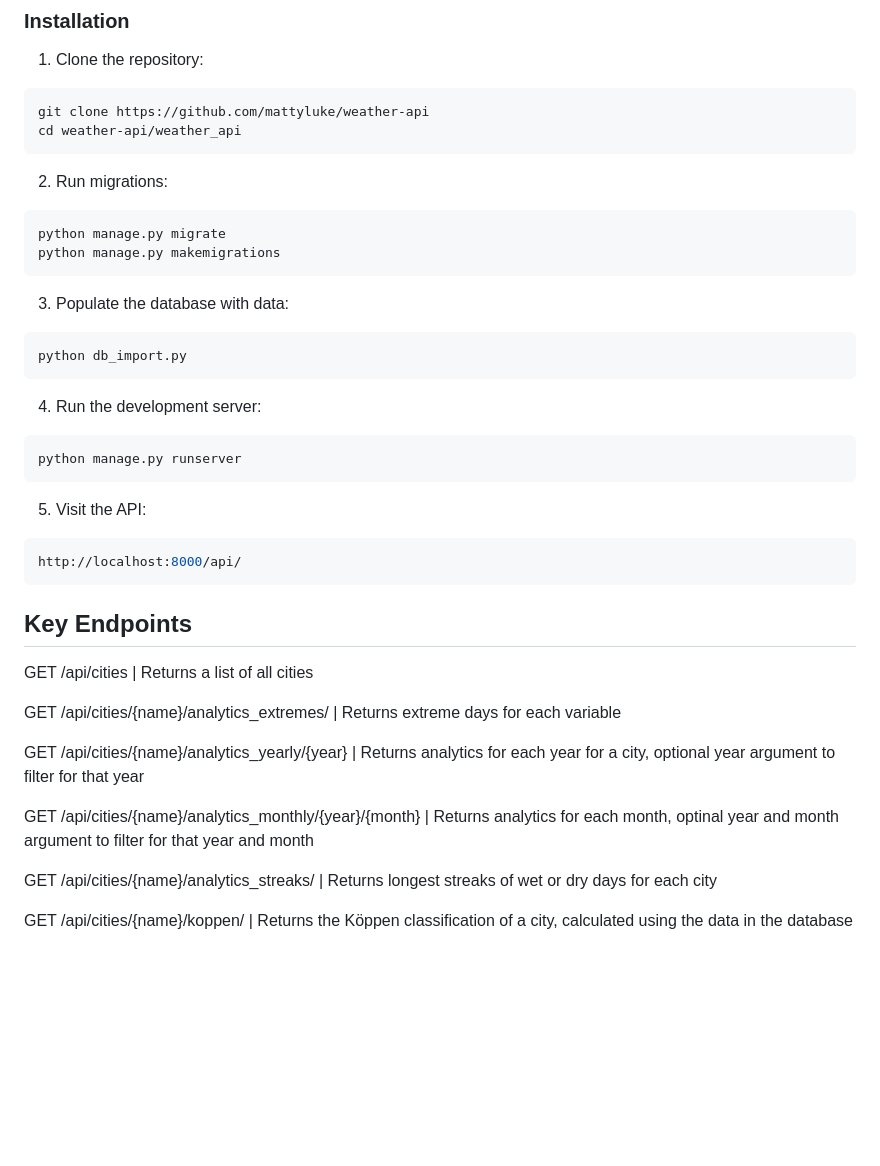
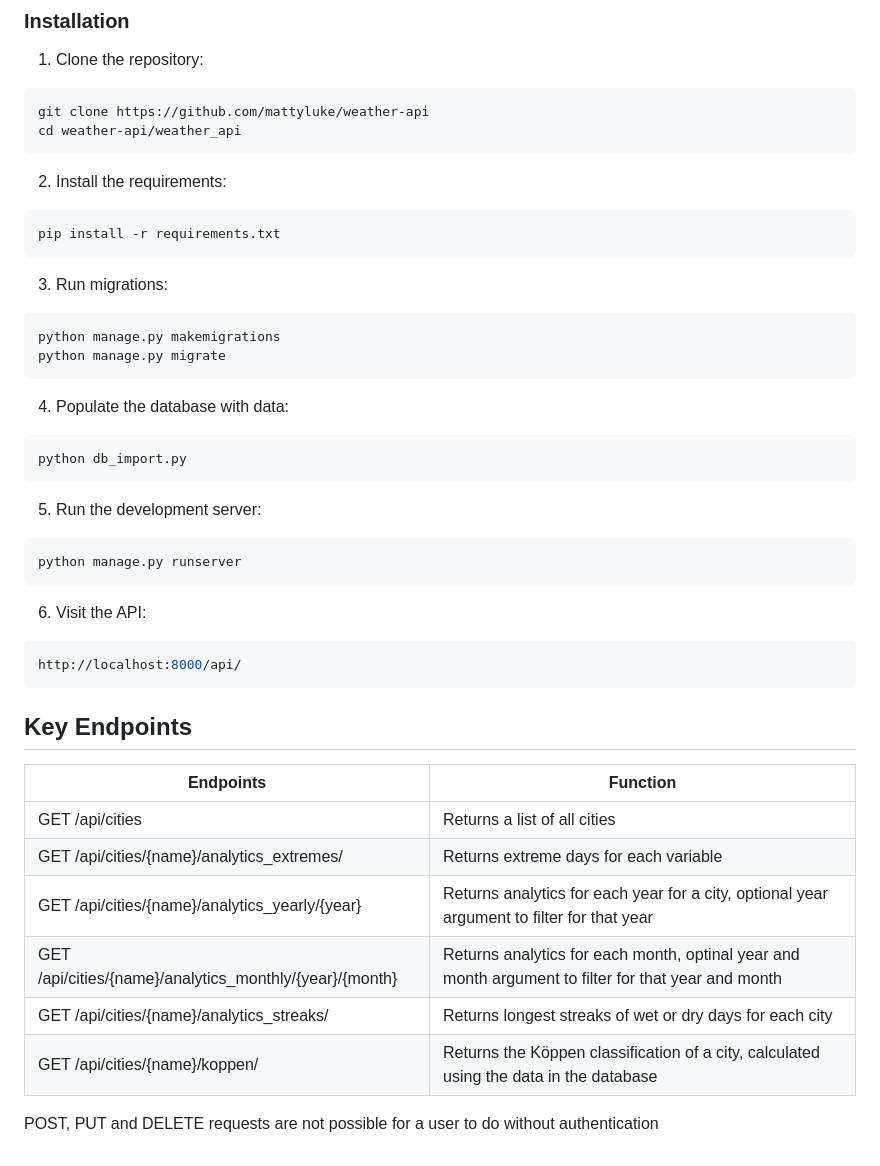
Before and after one commit to mattyluke/weather-api, a Markdown page: README.md, the part around the change. Drawn GitHub-style; blank space fills up the shorter version.

Commit message:
Added requirement installation to README.md

````diff
--- a/README.md
+++ b/README.md
@@ -43,36 +43,40 @@ git clone https://github.com/mattyluke/weather-api
 cd weather-api/weather_api
 ```
 
-2. Run migrations:
+2. Install the requirements:
 ```bash
-python manage.py migrate
-python manage.py makemigrations
+pip install -r requirements.txt
 ```
 
-3. Populate the database with data:
+3. Run migrations:
+```bash
+python manage.py makemigrations
+python manage.py migrate
+```
+
+4. Populate the database with data:
 ```bash
 python db_import.py
 ```
 
-4. Run the development server:
+5. Run the development server:
 ```bash
 python manage.py runserver
 ```
 
-5. Visit the API:
+6. Visit the API:
 ```bash
 http://localhost:8000/api/
 ```
 
 ## Key Endpoints
-GET /api/cities                                         | Returns a list of all cities
+|Endpoints                                               |Function                                                                                            |
+|--------------------------------------------------------|----------------------------------------------------------------------------------------------------|
+|GET /api/cities                                         | Returns a list of all cities                                                                       |
+|GET /api/cities/{name}/analytics_extremes/              | Returns extreme days for each variable                                                             |
+|GET /api/cities/{name}/analytics_yearly/{year}          | Returns analytics for each year for a city, optional year argument to filter for that year         |
+|GET /api/cities/{name}/analytics_monthly/{year}/{month} | Returns analytics for each month, optinal year and month argument to filter for that year and month|
+|GET /api/cities/{name}/analytics_streaks/               | Returns longest streaks of wet or dry days for each city                                           |
+|GET /api/cities/{name}/koppen/                          | Returns the Köppen classification of a city, calculated using the data in the database             |
 
-GET /api/cities/{name}/analytics_extremes/              | Returns extreme days for each variable
-
-GET /api/cities/{name}/analytics_yearly/{year}          | Returns analytics for each year for a city, optional year argument to filter for that year
-
-GET /api/cities/{name}/analytics_monthly/{year}/{month} | Returns analytics for each month, optinal year and month argument to filter for that year and month
-
-GET /api/cities/{name}/analytics_streaks/               | Returns longest streaks of wet or dry days for each city
-
-GET /api/cities/{name}/koppen/                          | Returns the Köppen classification of a city, calculated using the data in the database
+POST, PUT and DELETE requests are not possible for a user to do without authentication
````
